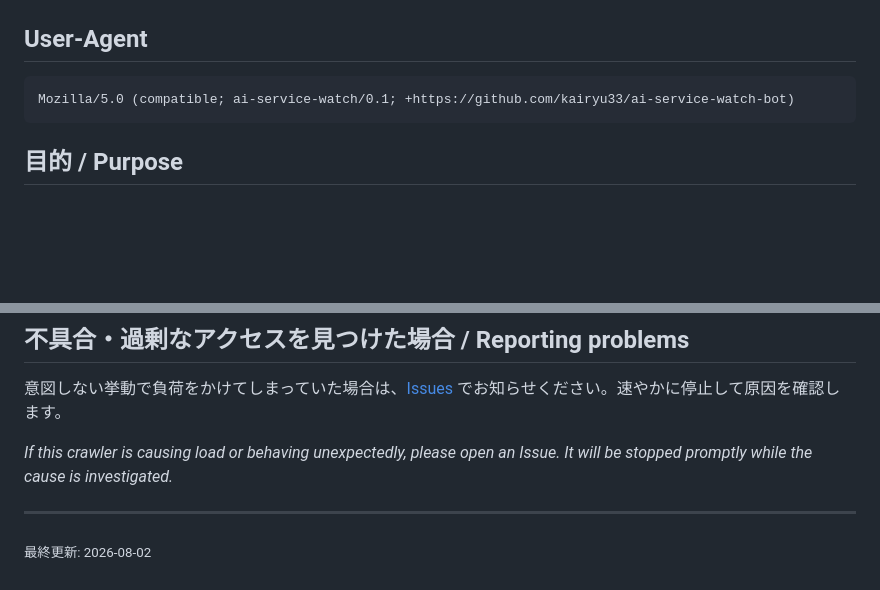
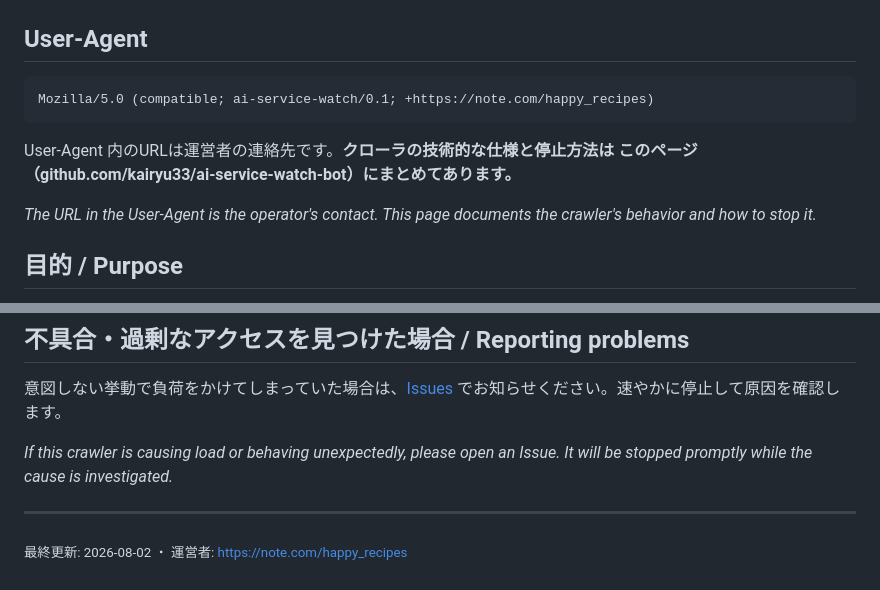
Before and after one commit to kairyu33/ai-service-watch-bot, a Markdown page: README.md, 2 parts joined by grey strips. Drawn GitHub-style; blank space fills up the shorter version.

Commit message:
docs: User-Agent の連絡先を note に変更
UA内のURLは運営者の連絡先、このページは技術仕様と停止方法、という
役割分担にした。アクセスログから飛んできた運営者が停止方法に
たどり着けるよう、両方から相互に参照できるようにしている。

````diff
--- a/README.md
+++ b/README.md
@@ -11,8 +11,14 @@ If you found this URL in your access logs, this page explains what it is.*
 ## User-Agent
 
 ```
-Mozilla/5.0 (compatible; ai-service-watch/0.1; +https://github.com/kairyu33/ai-service-watch-bot)
+Mozilla/5.0 (compatible; ai-service-watch/0.1; +https://note.com/happy_recipes)
 ```
+
+User-Agent 内のURLは運営者の連絡先です。**クローラの技術的な仕様と停止方法は
+このページ（github.com/kairyu33/ai-service-watch-bot）にまとめてあります。**
+
+*The URL in the User-Agent is the operator's contact. This page documents the
+crawler's behavior and how to stop it.*
 
 ## 目的 / Purpose
 
@@ -87,4 +93,4 @@ It will be stopped promptly while the cause is investigated.*
 
 ---
 
-<sub>最終更新: 2026-08-02</sub>
+<sub>最終更新: 2026-08-02 ・ 運営者: https://note.com/happy_recipes</sub>
````
